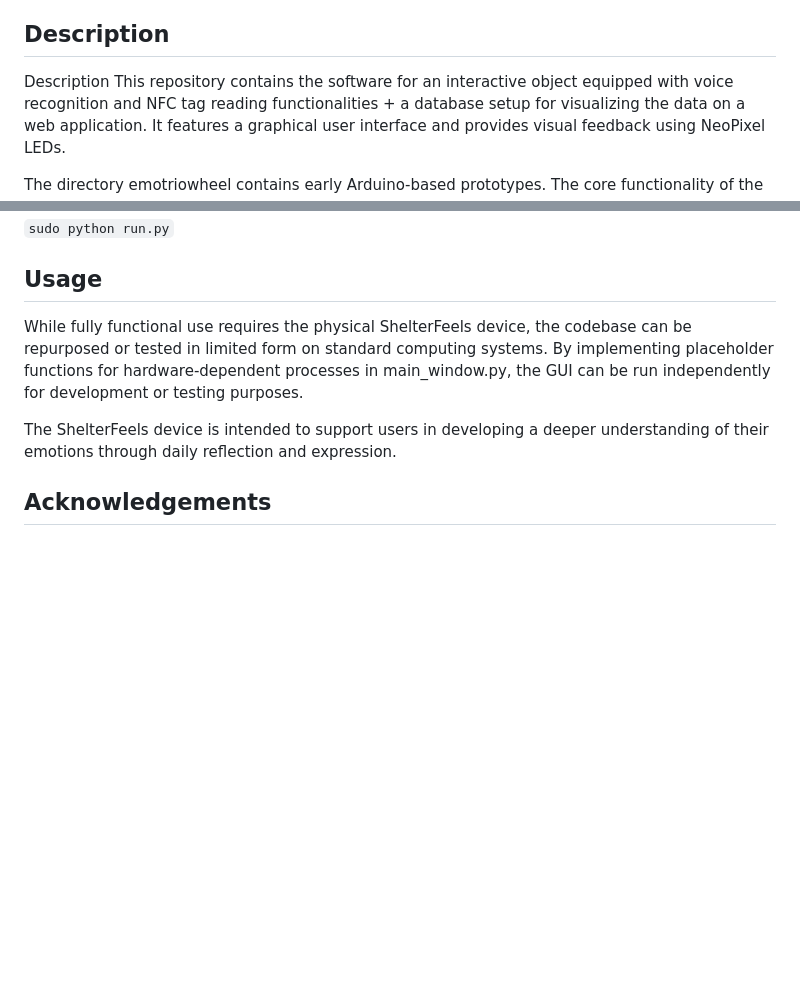
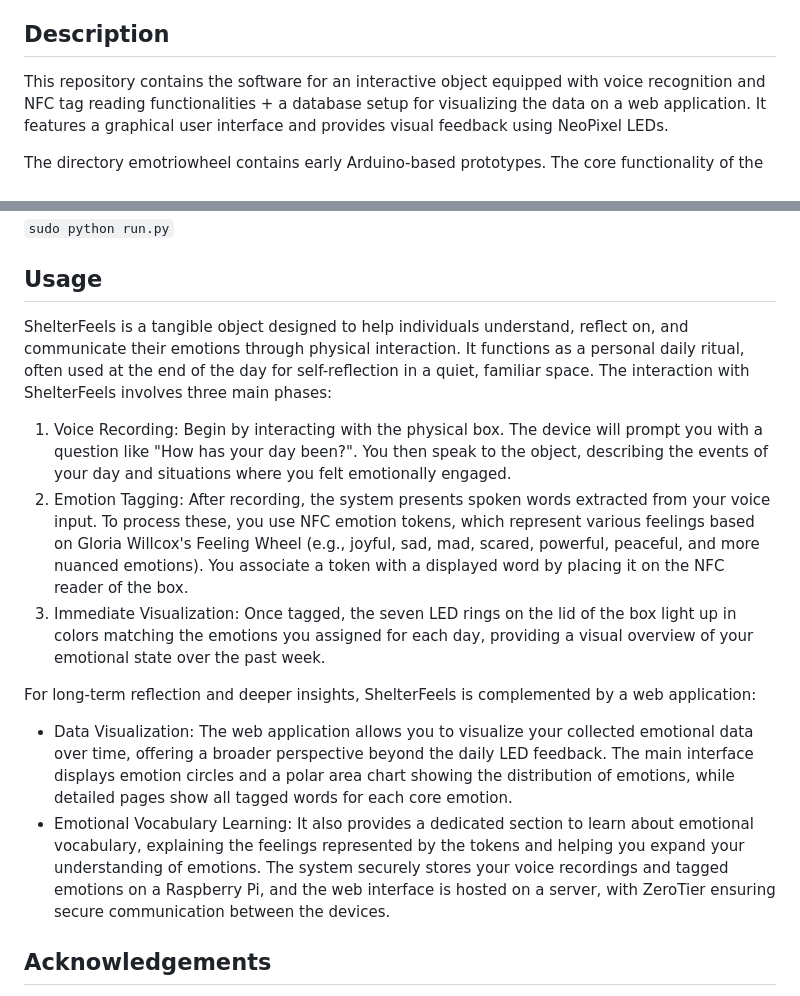
Before and after one commit to Philipp1305/ShelterFeels2.0, a Markdown page: README.md, 2 parts joined by grey strips. Rendered like a GitHub page; blank space fills up the shorter version.

```diff
--- a/README.md
+++ b/README.md
@@ -30,7 +30,6 @@ Files added due Bachelorthesis:<br>
 
 ## Description
 
-Description
 This repository contains the software for an interactive object equipped with voice recognition and NFC tag reading functionalities + a database setup for visualizing the data on a web application. It features a graphical user interface and provides visual feedback using NeoPixel LEDs.
 
 The directory emotriowheel contains early Arduino-based prototypes. The core functionality of the project is located within the shelterfeels directory.
@@ -127,9 +126,17 @@ To launch the application, execute:
 
 ## Usage
 
-While fully functional use requires the physical ShelterFeels device, the codebase can be repurposed or tested in limited form on standard computing systems. By implementing placeholder functions for hardware-dependent processes in main_window.py, the GUI can be run independently for development or testing purposes.
+ShelterFeels is a tangible object designed to help individuals understand, reflect on, and communicate their emotions through physical interaction. It functions as a personal daily ritual, often used at the end of the day for self-reflection in a quiet, familiar space.
+The interaction with ShelterFeels involves three main phases:
+1. Voice Recording: Begin by interacting with the physical box. The device will prompt you with a question like "How has your day been?". You then speak to the object, describing the events of your day and situations where you felt emotionally engaged.
+2. Emotion Tagging: After recording, the system presents spoken words extracted from your voice input. To process these, you use NFC emotion tokens, which represent various feelings based on Gloria Willcox's Feeling Wheel (e.g., joyful, sad, mad, scared, powerful, peaceful, and more nuanced emotions). You associate a token with a displayed word by placing it on the NFC reader of the box.
+3. Immediate Visualization: Once tagged, the seven LED rings on the lid of the box light up in colors matching the emotions you assigned for each day, providing a visual overview of your emotional state over the past week.
 
-The ShelterFeels device is intended to support users in developing a deeper understanding of their emotions through daily reflection and expression.
+For long-term reflection and deeper insights, ShelterFeels is complemented by a web application:
+* Data Visualization: The web application allows you to visualize your collected emotional data over time, offering a broader perspective beyond the daily LED feedback. The main interface displays emotion circles and a polar area chart showing the distribution of emotions, while detailed pages show all tagged words for each core emotion.
+* Emotional Vocabulary Learning: It also provides a dedicated section to learn about emotional vocabulary, explaining the feelings represented by the tokens and helping you expand your understanding of emotions.
+The system securely stores your voice recordings and tagged emotions on a Raspberry Pi, and the web interface is hosted on a server, with ZeroTier ensuring secure communication between the devices.
+
 
 ## Acknowledgements
 
```
